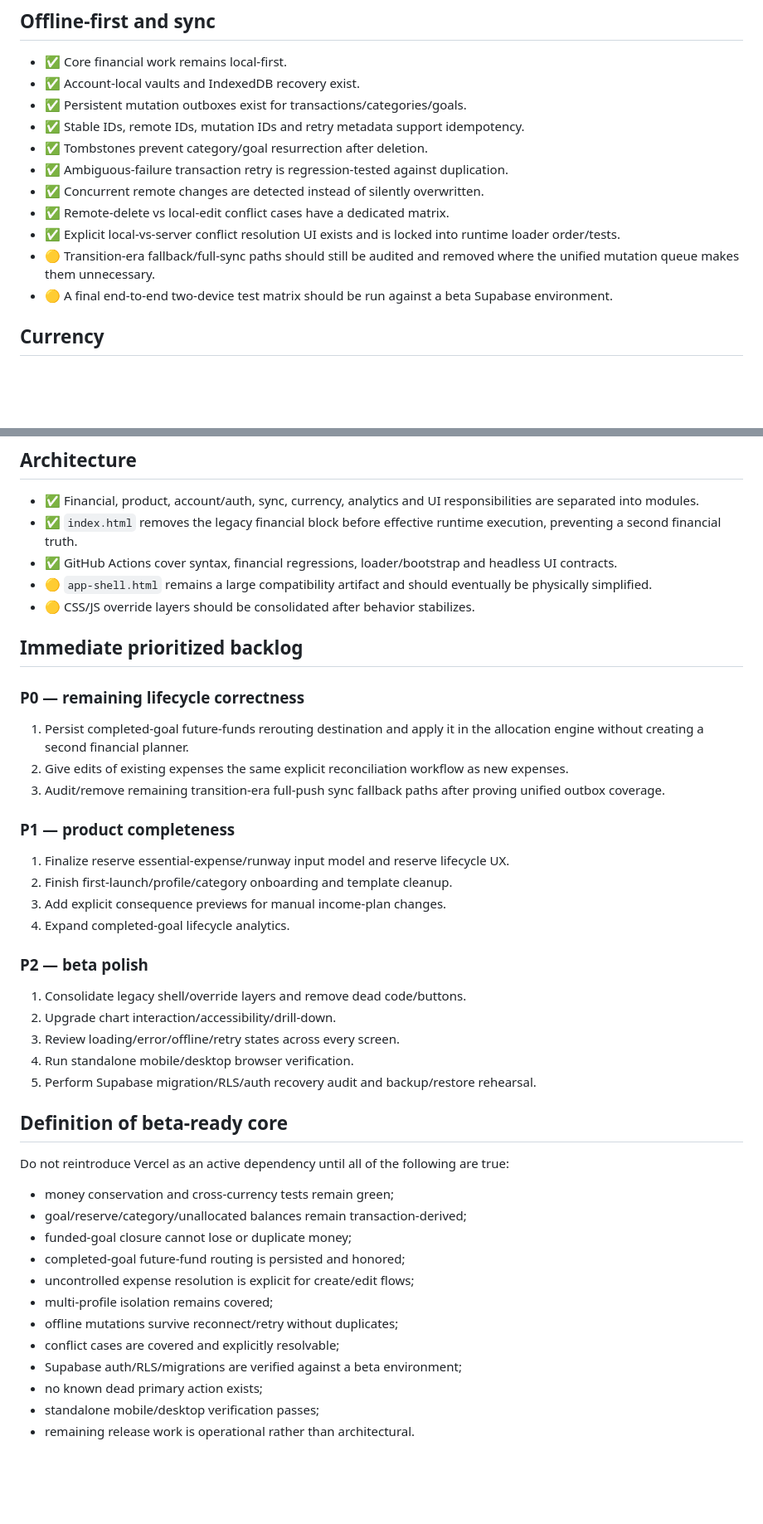
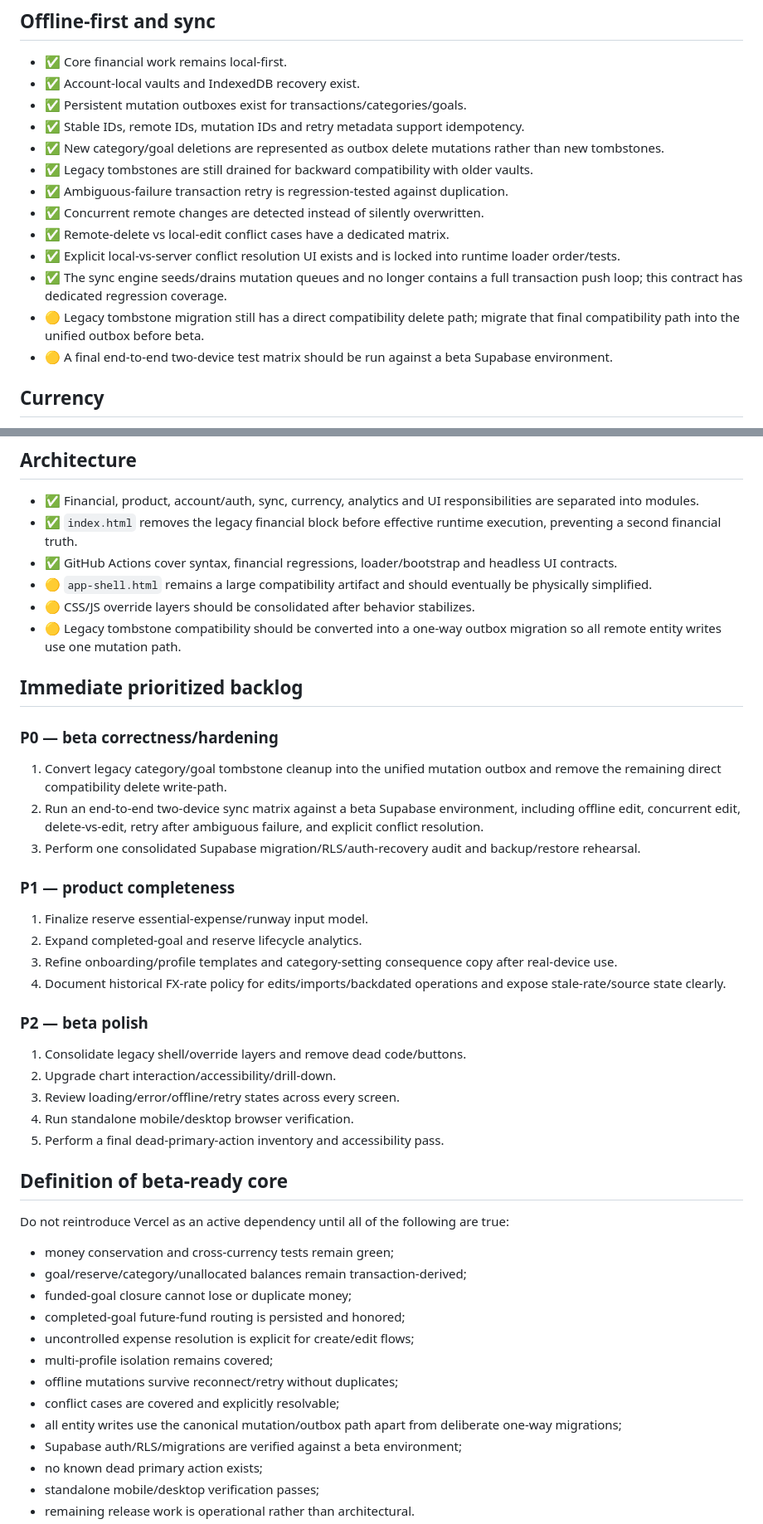
Before and after one commit to zazsoulz/ARISE-FINANCE, a Markdown page: docs/ARISE_AUDIT.md, 2 parts joined by grey strips. Shown at 83% size. Rendered like a GitHub page; blank space fills up the shorter version.

```diff
--- a/docs/ARISE_AUDIT.md
+++ b/docs/ARISE_AUDIT.md
@@ -90,12 +95,14 @@ The highest-value remaining work is product-completeness and beta hardening rath
 - ✅ Account-local vaults and IndexedDB recovery exist.
 - ✅ Persistent mutation outboxes exist for transactions/categories/goals.
 - ✅ Stable IDs, remote IDs, mutation IDs and retry metadata support idempotency.
-- ✅ Tombstones prevent category/goal resurrection after deletion.
+- ✅ New category/goal deletions are represented as outbox delete mutations rather than new tombstones.
+- ✅ Legacy tombstones are still drained for backward compatibility with older vaults.
 - ✅ Ambiguous-failure transaction retry is regression-tested against duplication.
 - ✅ Concurrent remote changes are detected instead of silently overwritten.
 - ✅ Remote-delete vs local-edit conflict cases have a dedicated matrix.
 - ✅ Explicit local-vs-server conflict resolution UI exists and is locked into runtime loader order/tests.
-- 🟡 Transition-era fallback/full-sync paths should still be audited and removed where the unified mutation queue makes them unnecessary.
+- ✅ The sync engine seeds/drains mutation queues and no longer contains a full transaction push loop; this contract has dedicated regression coverage.
+- 🟡 Legacy tombstone migration still has a direct compatibility delete path; migrate that final compatibility path into the unified outbox before beta.
 - 🟡 A final end-to-end two-device test matrix should be run against a beta Supabase environment.
 
 ## Currency
@@ -130,25 +138,26 @@ The highest-value remaining work is product-completeness and beta hardening rath
 - ✅ GitHub Actions cover syntax, financial regressions, loader/bootstrap and headless UI contracts.
 - 🟡 `app-shell.html` remains a large compatibility artifact and should eventually be physically simplified.
 - 🟡 CSS/JS override layers should be consolidated after behavior stabilizes.
+- 🟡 Legacy tombstone compatibility should be converted into a one-way outbox migration so all remote entity writes use one mutation path.
 
 ## Immediate prioritized backlog
-### P0 — remaining lifecycle correctness
-1. Persist completed-goal future-funds rerouting destination and apply it in the allocation engine without creating a second financial planner.
-2. Give edits of existing expenses the same explicit reconciliation workflow as new expenses.
-3. Audit/remove remaining transition-era full-push sync fallback paths after proving unified outbox coverage.
+### P0 — beta correctness/hardening
+1. Convert legacy category/goal tombstone cleanup into the unified mutation outbox and remove the remaining direct compatibility delete write-path.
+2. Run an end-to-end two-device sync matrix against a beta Supabase environment, including offline edit, concurrent edit, delete-vs-edit, retry after ambiguous failure, and explicit conflict resolution.
+3. Perform one consolidated Supabase migration/RLS/auth-recovery audit and backup/restore rehearsal.
 
 ### P1 — product completeness
-1. Finalize reserve essential-expense/runway input model and reserve lifecycle UX.
-2. Finish first-launch/profile/category onboarding and template cleanup.
-3. Add explicit consequence previews for manual income-plan changes.
-4. Expand completed-goal lifecycle analytics.
+1. Finalize reserve essential-expense/runway input model.
+2. Expand completed-goal and reserve lifecycle analytics.
+3. Refine onboarding/profile templates and category-setting consequence copy after real-device use.
+4. Document historical FX-rate policy for edits/imports/backdated operations and expose stale-rate/source state clearly.
 
 ### P2 — beta polish
 1. Consolidate legacy shell/override layers and remove dead code/buttons.
 2. Upgrade chart interaction/accessibility/drill-down.
 3. Review loading/error/offline/retry states across every screen.
 4. Run standalone mobile/desktop browser verification.
-5. Perform Supabase migration/RLS/auth recovery audit and backup/restore rehearsal.
+5. Perform a final dead-primary-action inventory and accessibility pass.
 
 ## Definition of beta-ready core
 Do not reintroduce Vercel as an active dependency until all of the following are true:
@@ -160,6 +169,7 @@ Do not reintroduce Vercel as an active dependency until all of the following are
 - multi-profile isolation remains covered;
 - offline mutations survive reconnect/retry without duplicates;
 - conflict cases are covered and explicitly resolvable;
+- all entity writes use the canonical mutation/outbox path apart from deliberate one-way migrations;
 - Supabase auth/RLS/migrations are verified against a beta environment;
 - no known dead primary action exists;
 - standalone mobile/desktop verification passes;
```
Also changed, not shown: other parts of docs/ARISE_AUDIT.md (+19 -13 lines).
